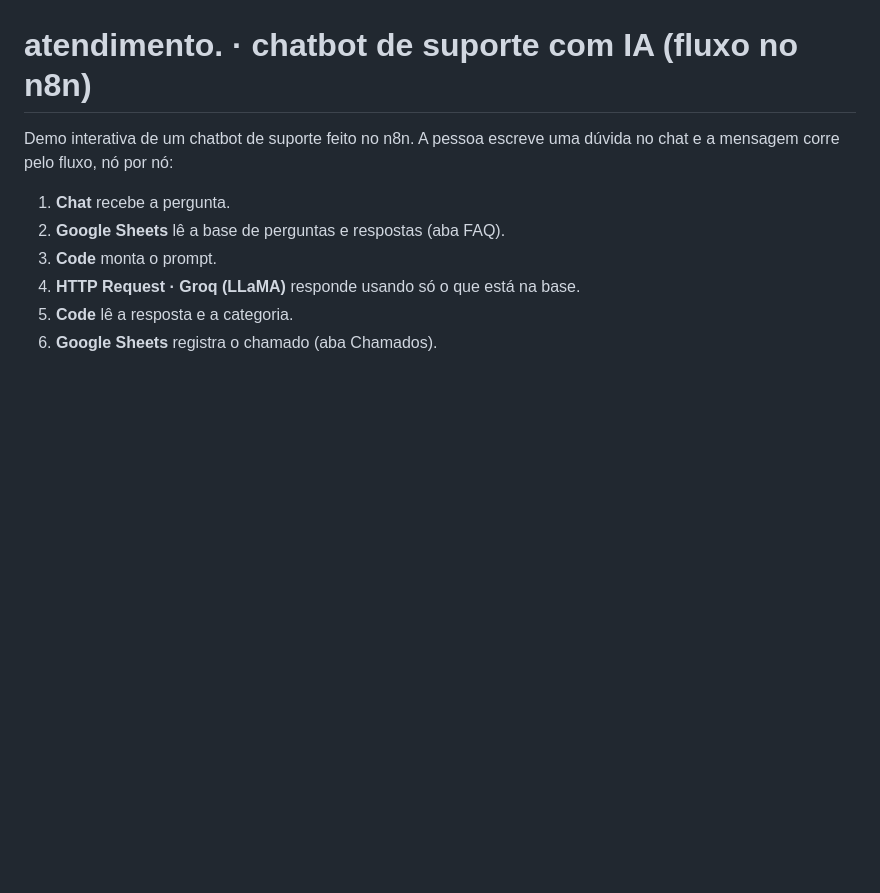
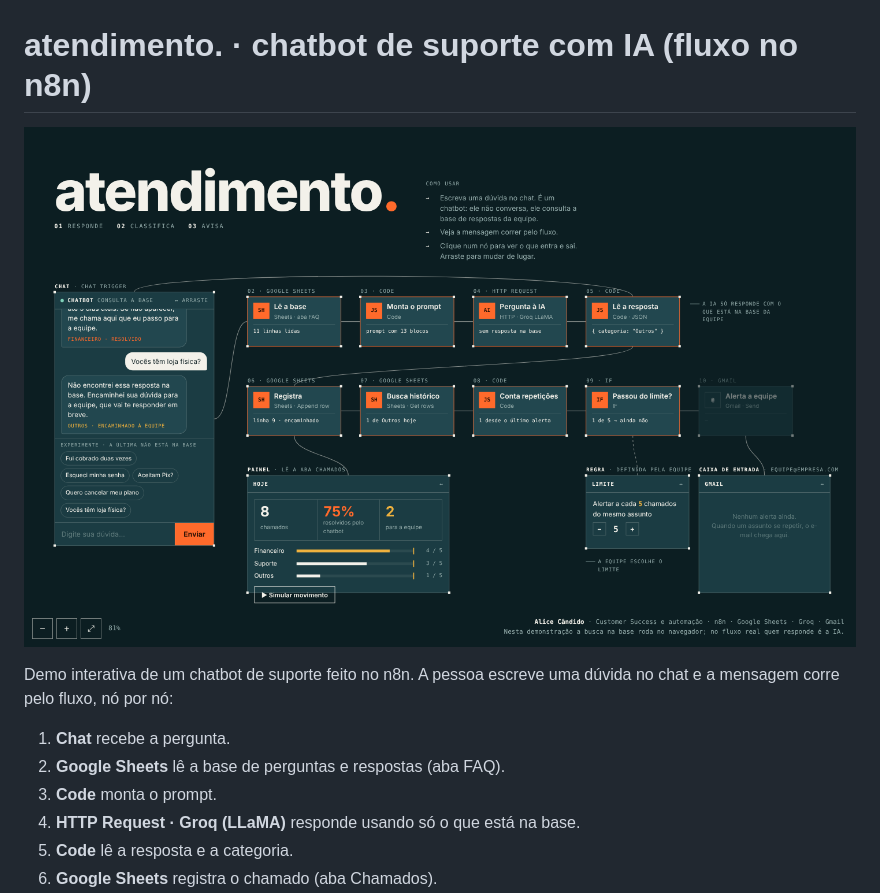
Before and after one commit to contatoalicecandido-lab/chatbot-cs-restaurante, a Markdown page: README.md, the part around the change. Rendered like a GitHub page; pictures changed too: imagens/fluxo.png (added); blank space fills up the shorter version.

Commit message:
Adiciona imagem do fluxo no README
Co-Authored-By: Claude Opus 5.5 <noreply@anthropic.com>
Claude-Session: https://claude.ai/code/session_01T6bmz9FsBmpcC8EvL3rYFe

```diff
--- a/README.md
+++ b/README.md
@@ -1,4 +1,6 @@
 # atendimento. · chatbot de suporte com IA (fluxo no n8n)
+
+![Demo do fluxo de atendimento com IA](imagens/fluxo.png)
 
 Demo interativa de um chatbot de suporte feito no n8n. A pessoa escreve uma dúvida no chat e a mensagem corre pelo fluxo, nó por nó:
 
```
